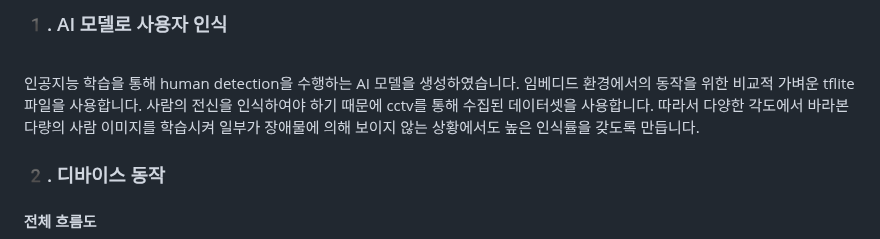
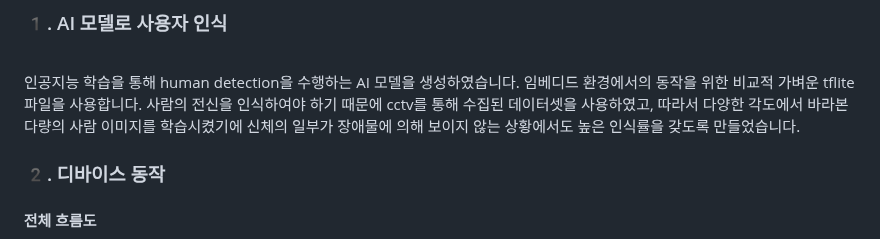
Before and after one commit to osh0331/Embedded2024, a Markdown page: README.md, the part around one of its changes. Rendered like a GitHub page.

```diff
--- a/README.md
+++ b/README.md
@@ -34,7 +34,7 @@ Speed Wakegon은 사용자의 확실한 기상을 도와주는 알람시계와 A
 ### 1️. AI 모델로 사용자 인식
   <br>
   인공지능 학습을 통해 human detection을 수행하는 AI 모델을 생성하였습니다. 임베디드 환경에서의 동작을 위한 비교적 가벼운 tflite 파일을 사용합니다.
-  사람의 전신을 인식하여야 하기 때문에 cctv를 통해 수집된 데이터셋을 사용합니다. 따라서 다양한 각도에서 바라본 다량의 사람 이미지를 학습시켜 일부가 장애물에 의해 보이지 않는 상황에서도 높은 인식률을 갖도록 만듭니다.
+  사람의 전신을 인식하여야 하기 때문에 cctv를 통해 수집된 데이터셋을 사용하였고, 따라서 다양한 각도에서 바라본 다량의 사람 이미지를 학습시켰기에 신체의 일부가 장애물에 의해 보이지 않는 상황에서도 높은 인식률을 갖도록 만들었습니다.
 
 ### 2️. 디바이스 동작
 #### 전체 흐름도
```
Also changed, not shown: other parts of README.md (+9 -1 lines).
